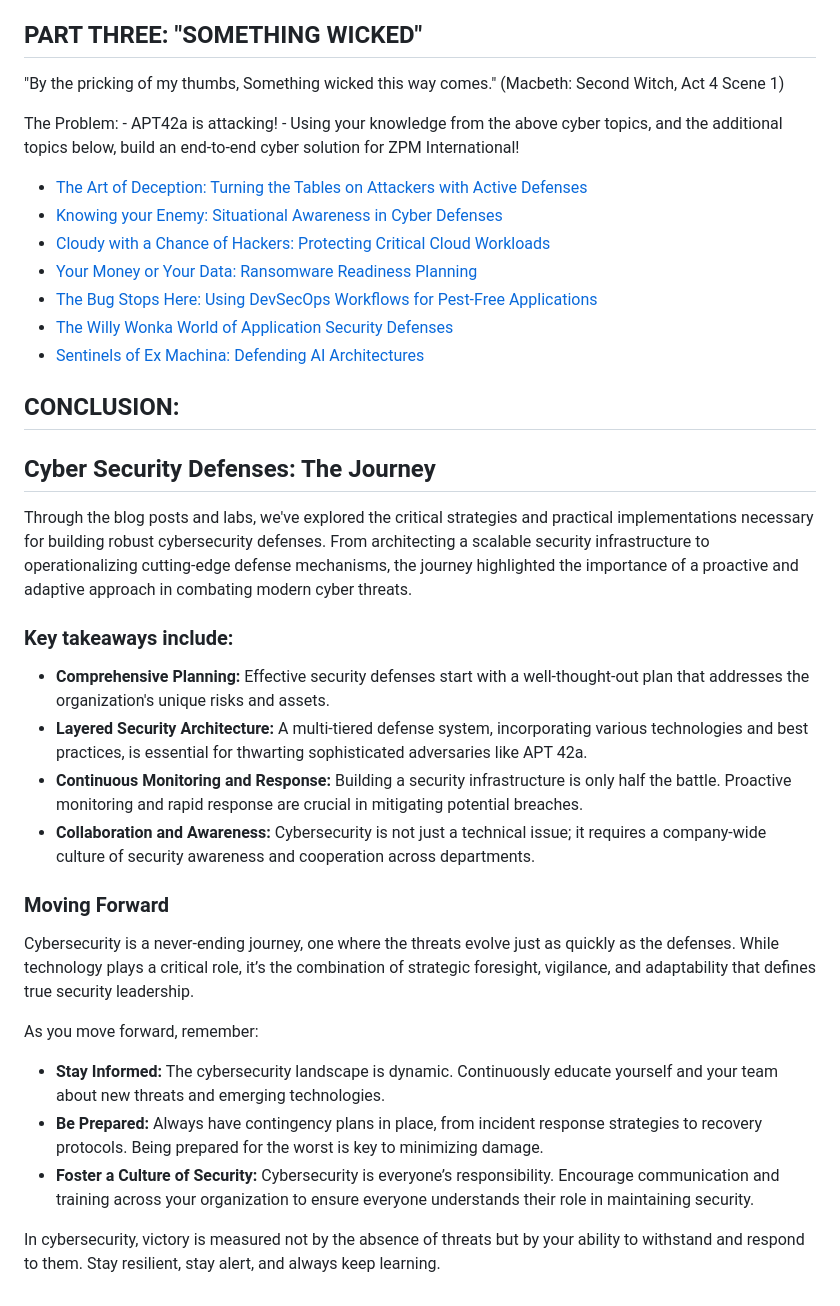
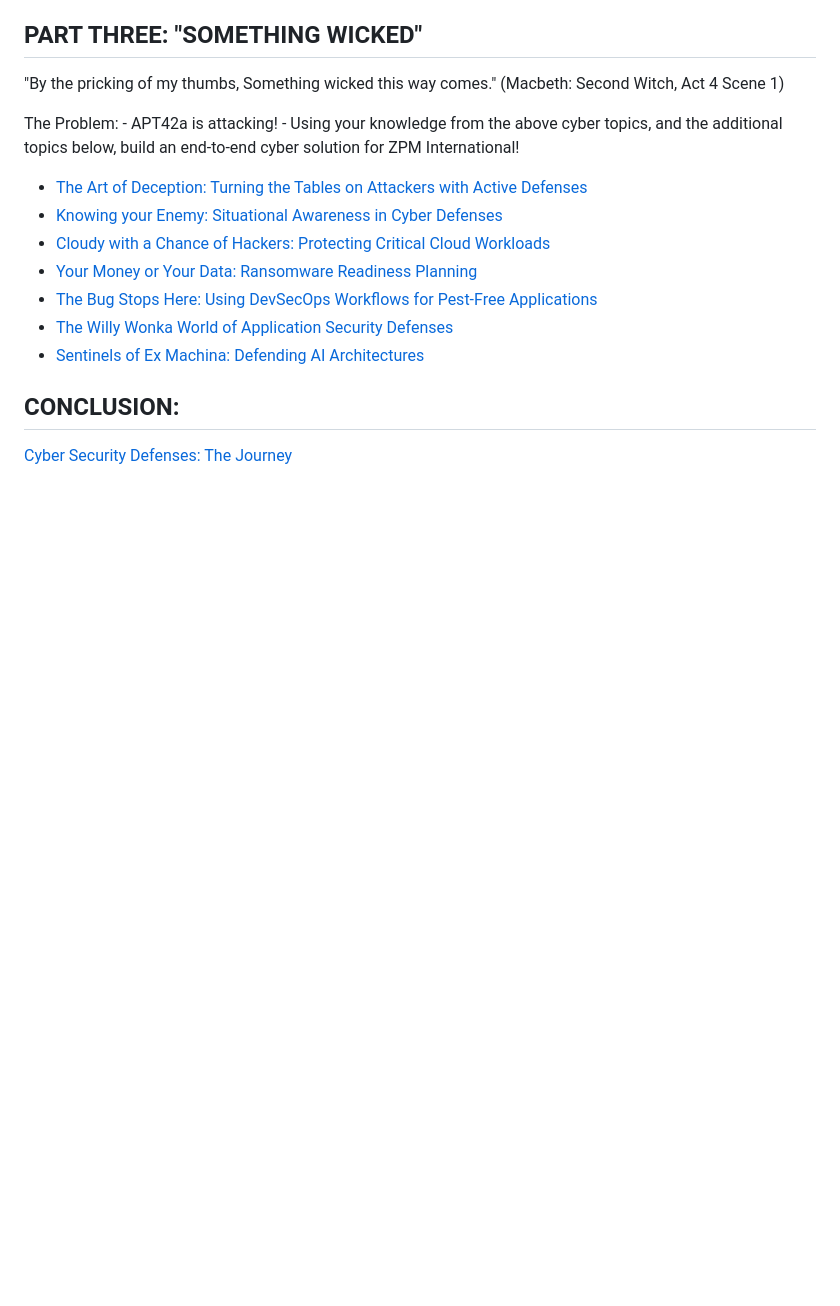
Before and after one commit to SpiderLabs/zpminternational, a Markdown page: TOC.md, the part around the change. GitHub-like rendering; blank space fills up the shorter version.

```diff
--- a/TOC.md
+++ b/TOC.md
@@ -46,25 +46,4 @@ The Problem:
 - [Sentinels of Ex Machina: Defending AI Architectures](https://www.trustwave.com/en-us/resources/blogs/spiderlabs-blog/sentinels-of-ex-machina-defending-ai-architectures/)
 
 ## CONCLUSION:
-## Cyber Security Defenses: The Journey
-
-Through the blog posts and labs, we've explored the critical strategies and practical implementations necessary for building robust cybersecurity defenses. From architecting a scalable security infrastructure to operationalizing cutting-edge defense mechanisms, the journey highlighted the importance of a proactive and adaptive approach in combating modern cyber threats.
-
-### Key takeaways include:
-
-- **Comprehensive Planning:** Effective security defenses start with a well-thought-out plan that addresses the organization's unique risks and assets.
-- **Layered Security Architecture:** A multi-tiered defense system, incorporating various technologies and best practices, is essential for thwarting sophisticated adversaries like APT 42a.
-- **Continuous Monitoring and Response:** Building a security infrastructure is only half the battle. Proactive monitoring and rapid response are crucial in mitigating potential breaches.
-- **Collaboration and Awareness:** Cybersecurity is not just a technical issue; it requires a company-wide culture of security awareness and cooperation across departments.
-
-### Moving Forward
-
-Cybersecurity is a never-ending journey, one where the threats evolve just as quickly as the defenses. While technology plays a critical role, it’s the combination of strategic foresight, vigilance, and adaptability that defines true security leadership.
-
-As you move forward, remember:
-
-- **Stay Informed:** The cybersecurity landscape is dynamic. Continuously educate yourself and your team about new threats and emerging technologies.
-- **Be Prepared:** Always have contingency plans in place, from incident response strategies to recovery protocols. Being prepared for the worst is key to minimizing damage.
-- **Foster a Culture of Security:** Cybersecurity is everyone’s responsibility. Encourage communication and training across your organization to ensure everyone understands their role in maintaining security.
-
-In cybersecurity, victory is measured not by the absence of threats but by your ability to withstand and respond to them. Stay resilient, stay alert, and always keep learning.
+[Cyber Security Defenses: The Journey](https://github.com/SpiderLabs/zpminternational/blob/main/conclusion.md)
```
